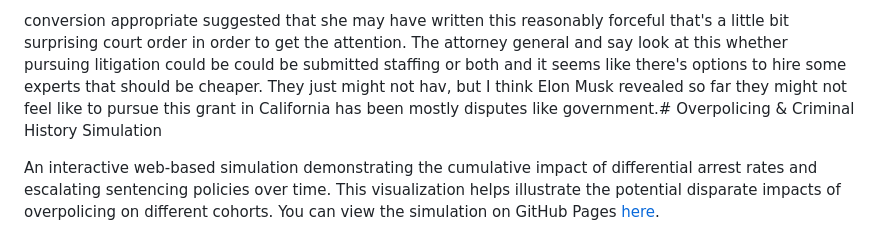
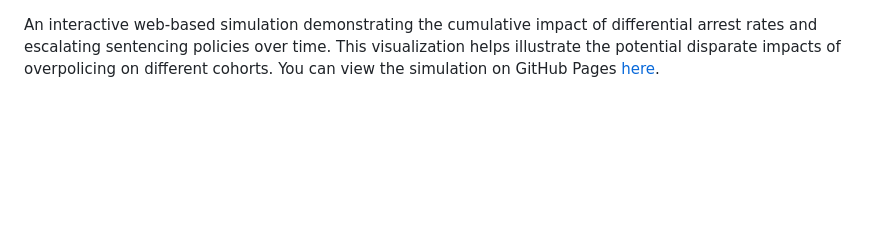
Before and after one commit to donaldbraman/prosecutors-paradox, a Markdown page: README.md, the part around the change. GitHub-like rendering; blank space fills up the shorter version.

Commit message:
Revise README to improve clarity and focus
Removed irrelevant text and clarified project description.

```diff
--- a/README.md
+++ b/README.md
@@ -1,5 +1,3 @@
- conversion appropriate suggested that she may have written this reasonably forceful that's a little bit surprising court order in order to get the attention. The attorney general and say look at this whether pursuing litigation could be could be submitted staffing or both and it seems like there's options to hire some experts that should be cheaper. They just might not hav, but I think Elon Musk revealed so far they might not feel like to pursue this grant in California has been mostly disputes like government.# Overpolicing & Criminal History Simulation
-
 An interactive web-based simulation demonstrating the cumulative impact of differential arrest rates and escalating sentencing policies over time. This visualization helps illustrate the potential disparate impacts of overpolicing on different cohorts. You can view the simulation on GitHub Pages [here](https://donaldbraman.github.io/prosecutors-paradox/).
 
 
```
